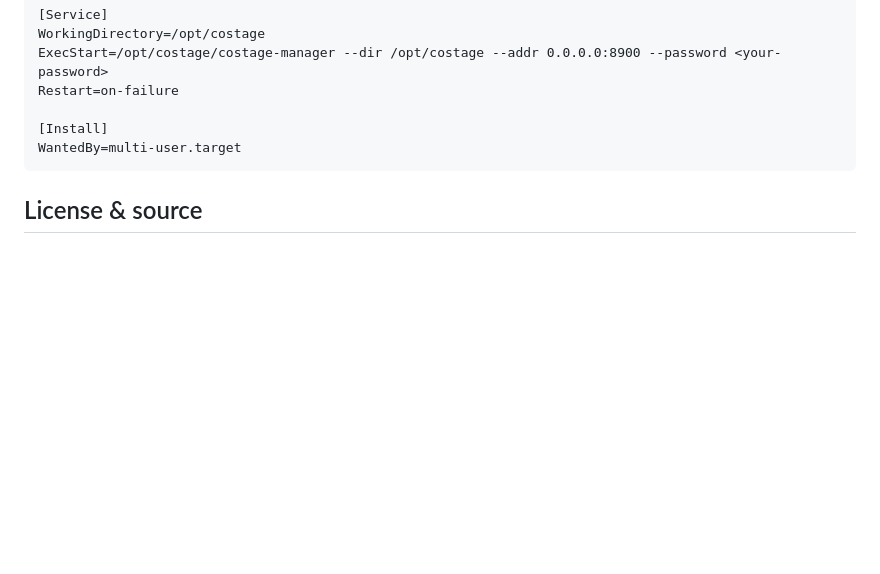
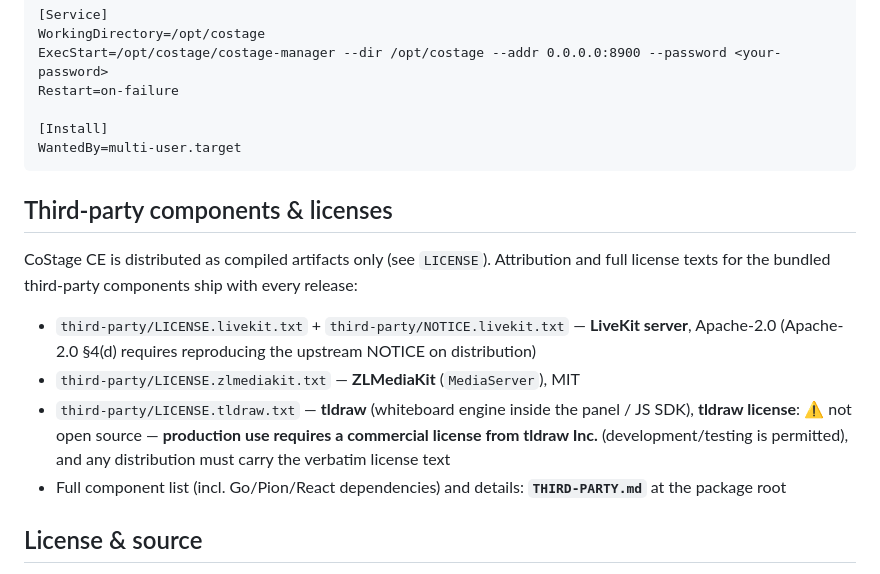
Before and after one commit to denniste/CoStage-CE, a Markdown page: deploy/README_CE_EN.md, the part around the change. Drawn GitHub-style; blank space fills up the shorter version.

Commit message:
docs(legal): 第三方组件声明（LiveKit Apache-2.0 + NOTICE、ZLMediaKit MIT、tldraw 许可）+ 部署包文档同步

```diff
--- a/deploy/README_CE_EN.md
+++ b/deploy/README_CE_EN.md
@@ -129,6 +129,19 @@ The interactive plane runs on a LiveKit SFU (mic A/V + whiteboard data channel);
     [Install]
     WantedBy=multi-user.target
 
+## Third-party components & licenses
+
+CoStage CE is distributed as compiled artifacts only (see `LICENSE`). Attribution and full license texts
+for the bundled third-party components ship with every release:
+
+- `third-party/LICENSE.livekit.txt` + `third-party/NOTICE.livekit.txt` — **LiveKit server**, Apache-2.0
+  (Apache-2.0 §4(d) requires reproducing the upstream NOTICE on distribution)
+- `third-party/LICENSE.zlmediakit.txt` — **ZLMediaKit** (`MediaServer`), MIT
+- `third-party/LICENSE.tldraw.txt` — **tldraw** (whiteboard engine inside the panel / JS SDK),
+  **tldraw license**: ⚠ not open source — **production use requires a commercial license from tldraw Inc.**
+  (development/testing is permitted), and any distribution must carry the verbatim license text
+- Full component list (incl. Go/Pion/React dependencies) and details: **`THIRD-PARTY.md`** at the package root
+
 ## License & source
 
 Shipped as compiled artifacts only (no source, no License mechanism, no feature flags). Feedback channel is provided by the publisher.
```
Also changed, not shown: THIRD-PARTY.md (added, +139 -0 lines), deploy/README_CE.md (+11 -0 lines).
